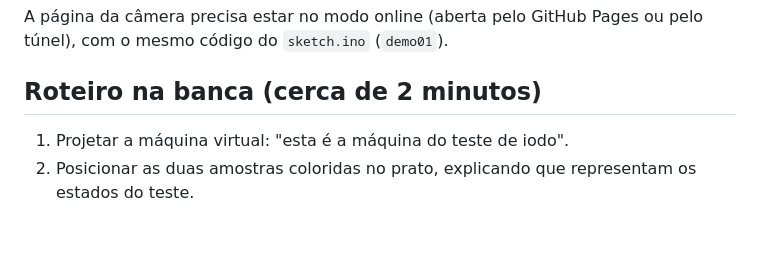
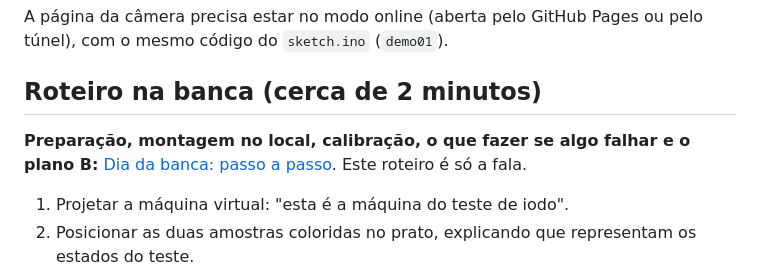
Before and after one commit to conloq/mash-prototipo-iodo, a Markdown page: README.md, the part around the change. Drawn GitHub-style; blank space fills up the shorter version.

Commit message:
docs: adicionar passo a passo do dia da banca

```diff
--- a/README.md
+++ b/README.md
@@ -127,6 +127,8 @@ A página da câmera precisa estar no modo online (aberta pelo GitHub Pages ou p
 
 ## Roteiro na banca (cerca de 2 minutos)
 
+**Preparação, montagem no local, calibração, o que fazer se algo falhar e o plano B:** [Dia da banca: passo a passo](docs/dia-da-banca.md). Este roteiro é só a fala.
+
 1. Projetar a máquina virtual: "esta é a máquina do teste de iodo".
 2. Posicionar as duas amostras coloridas no prato, explicando que representam os estados do teste.
 3. Apertar ANALISAR com o celular sobre a gota escura: LED vermelho e "AMIDO PRESENTE".
```
Also changed, not shown: docs/dia-da-banca.md (added, +121 -0 lines).
